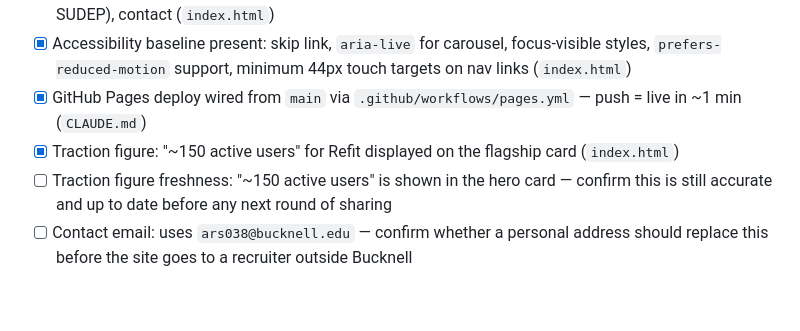
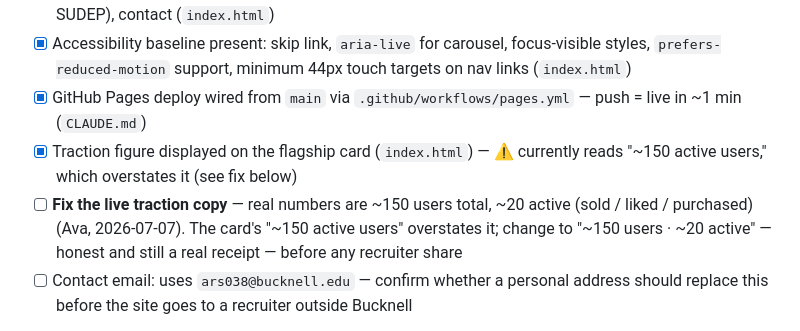
Before and after one commit to avarsklar/portfolio, a Markdown page: PM.md, the part around the change. Rendered like a GitHub page; blank space fills up the shorter version.

Commit message:
PM.md: fold in confirmed findings + Ava's answers
Resolve TODOs from a repo/code sweep + Ava's 2026-07-07 calls
(pricing, NDA, Codex, traction numbers, session-ritual, hardening scorecard).
Genuine open decisions kept as clean questions.

Co-Authored-By: Claude Opus 4.8 <noreply@anthropic.com>

```diff
--- a/PM.md
+++ b/PM.md
@@ -18,8 +18,8 @@ The site is already live and showing real work. "Done" here means the page a rec
 - [x] All sections populated: hero, education band, work grid (Refit, Lead Developer, Club Ralley, restaurant analytics, accessible games), skills chips, research section (infant eye movement, burnout paper, SUDEP), contact (`index.html`)
 - [x] Accessibility baseline present: skip link, `aria-live` for carousel, focus-visible styles, `prefers-reduced-motion` support, minimum 44px touch targets on nav links (`index.html`)
 - [x] GitHub Pages deploy wired from `main` via `.github/workflows/pages.yml` — push = live in ~1 min (`CLAUDE.md`)
-- [x] Traction figure: "~150 active users" for Refit displayed on the flagship card (`index.html`)
-- [ ] Traction figure freshness: "~150 active users" is shown in the hero card — confirm this is still accurate and up to date before any next round of sharing
+- [x] Traction figure displayed on the flagship card (`index.html`) — ⚠️ currently reads "~150 active users," which overstates it (see fix below)
+- [ ] **Fix the live traction copy** — real numbers are ~150 users total, ~20 active (sold / liked / purchased) (Ava, 2026-07-07). The card's "~150 active users" overstates it; change to "~150 users · ~20 active" — honest and still a real receipt — before any recruiter share
 - [ ] Contact email: uses `ars038@bucknell.edu` — confirm whether a personal address should replace this before the site goes to a recruiter outside Bucknell
 
 > TODO (couldn't confirm from repo): Whether a Workboard / dedicated now-next list for Portfolio exists anywhere — `CLAUDE.md` says "No dedicated workboard file; check `~/ava-os/📋 Projects.md` (Portfolio row)." The Projects.md row reads "shipped · idle backlog only · 2026-07-02."
```
